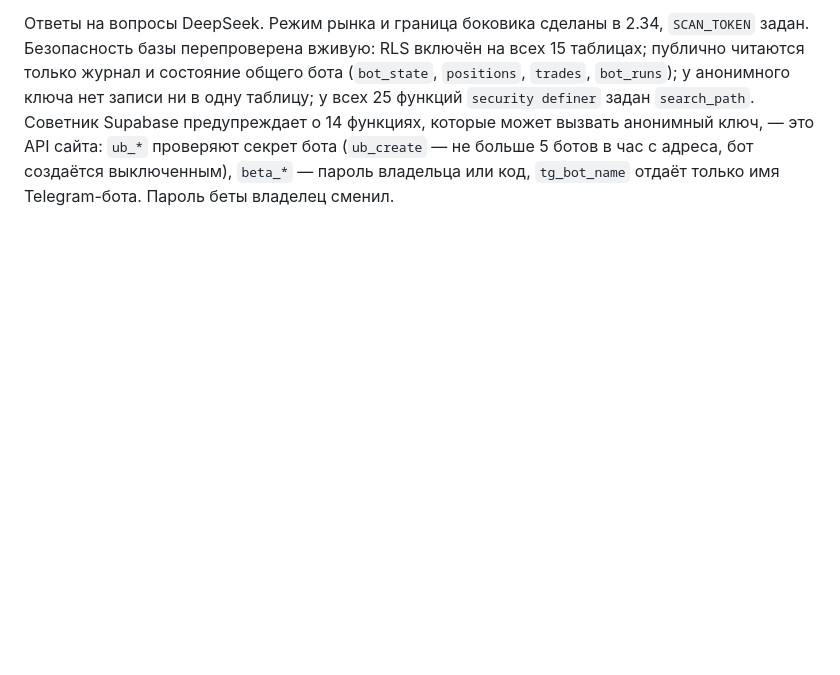
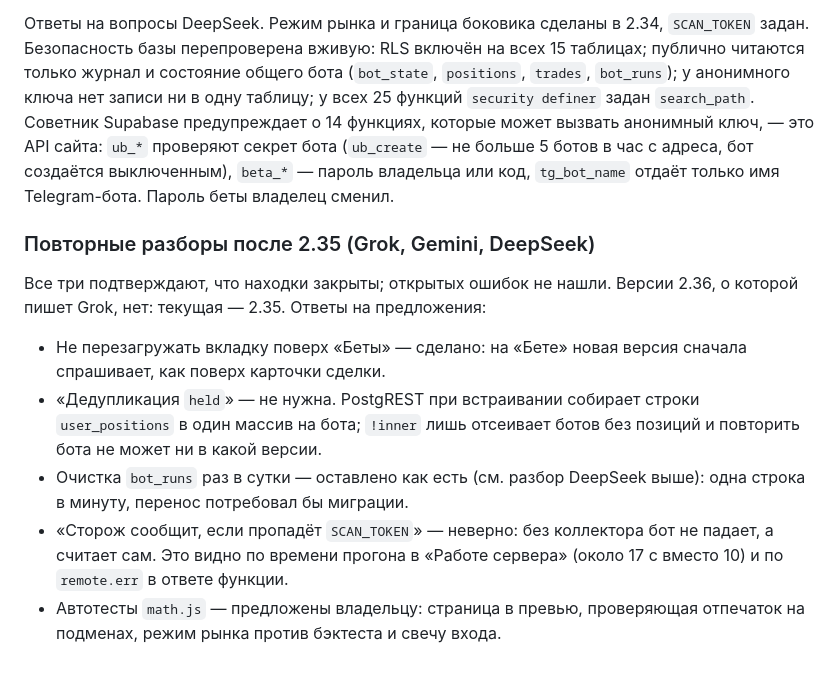
Before and after one commit to Rub1n1337/cryptoscreener, a Markdown page: docs/AUDIT-2026-10-19.md, the part around the change. Drawn GitHub-style; blank space fills up the shorter version.

Commit message:
Audit report: the re-reviews after 2.35 and the answers to their proposals
Co-Authored-By: Claude Opus 5.5 <noreply@anthropic.com>

```diff
--- a/docs/AUDIT-2026-10-19.md
+++ b/docs/AUDIT-2026-10-19.md
@@ -271,3 +271,12 @@ DeepSeek смотрел снимок репозитория до 2.34 и пот
 - Автотестов для math.js нет: локально нет Node, проверки идут в превью браузера.
 
 Ответы на вопросы DeepSeek. Режим рынка и граница боковика сделаны в 2.34, `SCAN_TOKEN` задан. Безопасность базы перепроверена вживую: RLS включён на всех 15 таблицах; публично читаются только журнал и состояние общего бота (`bot_state`, `positions`, `trades`, `bot_runs`); у анонимного ключа нет записи ни в одну таблицу; у всех 25 функций `security definer` задан `search_path`. Советник Supabase предупреждает о 14 функциях, которые может вызвать анонимный ключ, — это API сайта: `ub_*` проверяют секрет бота (`ub_create` — не больше 5 ботов в час с адреса, бот создаётся выключенным), `beta_*` — пароль владельца или код, `tg_bot_name` отдаёт только имя Telegram-бота. Пароль беты владелец сменил.
+
+### Повторные разборы после 2.35 (Grok, Gemini, DeepSeek)
+
+Все три подтверждают, что находки закрыты; открытых ошибок не нашли. Версии 2.36, о которой пишет Grok, нет: текущая — 2.35. Ответы на предложения:
+- Не перезагружать вкладку поверх «Беты» — сделано: на «Бете» новая версия сначала спрашивает, как поверх карточки сделки.
+- «Дедупликация `held`» — не нужна. PostgREST при встраивании собирает строки `user_positions` в один массив на бота; `!inner` лишь отсеивает ботов без позиций и повторить бота не может ни в какой версии.
+- Очистка `bot_runs` раз в сутки — оставлено как есть (см. разбор DeepSeek выше): одна строка в минуту, перенос потребовал бы миграции.
+- «Сторож сообщит, если пропадёт `SCAN_TOKEN`» — неверно: без коллектора бот не падает, а считает сам. Это видно по времени прогона в «Работе сервера» (около 17 с вместо 10) и по `remote.err` в ответе функции.
+- Автотесты `math.js` — предложены владельцу: страница в превью, проверяющая отпечаток на подменах, режим рынка против бэктеста и свечу входа.
```
